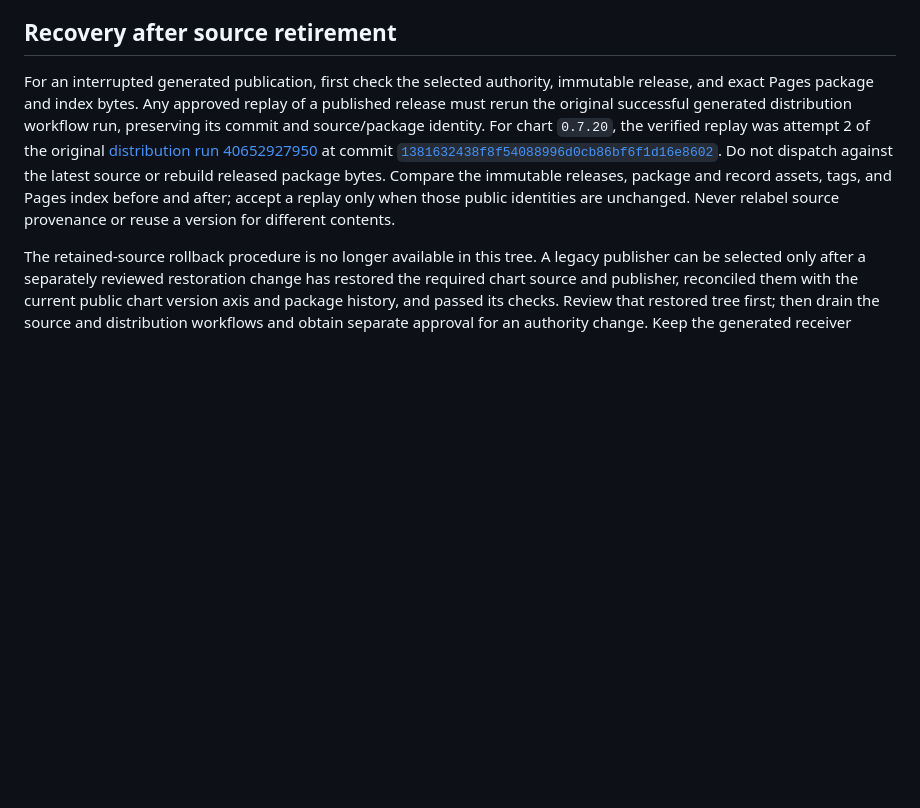
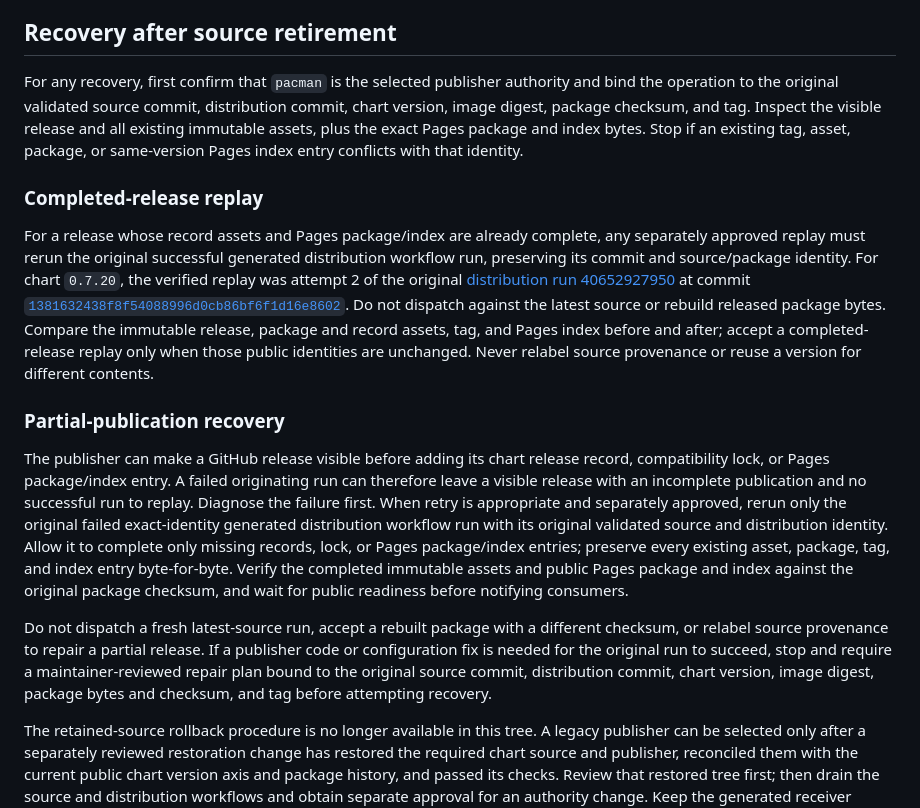
Before and after one commit to saintdle/helm-charts, a Markdown page: docs/chart-publisher-cutover.md, the part around the change. Rendered like a GitHub page; blank space fills up the shorter version.

Commit message:
docs: clarify generated chart partial recovery

```diff
--- a/docs/chart-publisher-cutover.md
+++ b/docs/chart-publisher-cutover.md
@@ -57,19 +57,49 @@ change.
 
 ## Recovery after source retirement
 
-For an interrupted generated publication, first check the selected authority,
-immutable release, and exact Pages package and index bytes. Any approved
-replay of a published release must rerun the original successful generated
-distribution workflow run, preserving its commit and source/package identity.
-For chart `0.7.20`, the verified replay was attempt 2 of the original
+For any recovery, first confirm that `pacman` is the selected publisher
+authority and bind the operation to the original validated source commit,
+distribution commit, chart version, image digest, package checksum, and tag.
+Inspect the visible release and all existing immutable assets, plus the exact
+Pages package and index bytes. Stop if an existing tag, asset, package, or
+same-version Pages index entry conflicts with that identity.
+
+### Completed-release replay
+
+For a release whose record assets and Pages package/index are already
+complete, any separately approved replay must rerun the original successful
+generated distribution workflow run, preserving its commit and
+source/package identity. For chart `0.7.20`, the verified replay was attempt 2
+of the original
 [distribution run 40652927950](https://github.com/saintdle/helm-charts/actions/runs/40652927950)
 at commit
 [`1381632438f8f54088996d0cb86bf6f1d16e8602`](https://github.com/saintdle/helm-charts/commit/1381632438f8f54088996d0cb86bf6f1d16e8602).
 Do not dispatch against the latest source or rebuild released package bytes.
-Compare the immutable releases, package and record assets, tags, and Pages
-index before and after; accept a replay only when those public identities are
-unchanged. Never relabel source provenance or reuse a version for different
-contents.
+Compare the immutable release, package and record assets, tag, and Pages index
+before and after; accept a completed-release replay only when those public
+identities are unchanged. Never relabel source provenance or reuse a version
+for different contents.
+
+### Partial-publication recovery
+
+The publisher can make a GitHub release visible before adding its chart
+release record, compatibility lock, or Pages package/index entry. A failed
+originating run can therefore leave a visible release with an incomplete
+publication and no successful run to replay. Diagnose the failure first. When
+retry is appropriate and separately approved, rerun only the original failed
+exact-identity generated distribution workflow run with its original
+validated source and distribution identity. Allow it to complete only missing
+records, lock, or Pages package/index entries; preserve every existing asset,
+package, tag, and index entry byte-for-byte. Verify the completed immutable
+assets and public Pages package and index against the original package
+checksum, and wait for public readiness before notifying consumers.
+
+Do not dispatch a fresh latest-source run, accept a rebuilt package with a
+different checksum, or relabel source provenance to repair a partial release.
+If a publisher code or configuration fix is needed for the original run to
+succeed, stop and require a maintainer-reviewed repair plan bound to the
+original source commit, distribution commit, chart version, image digest,
+package bytes and checksum, and tag before attempting recovery.
 
 The retained-source rollback procedure is no longer available in this tree. A
 legacy publisher can be selected only after a separately reviewed restoration
```
